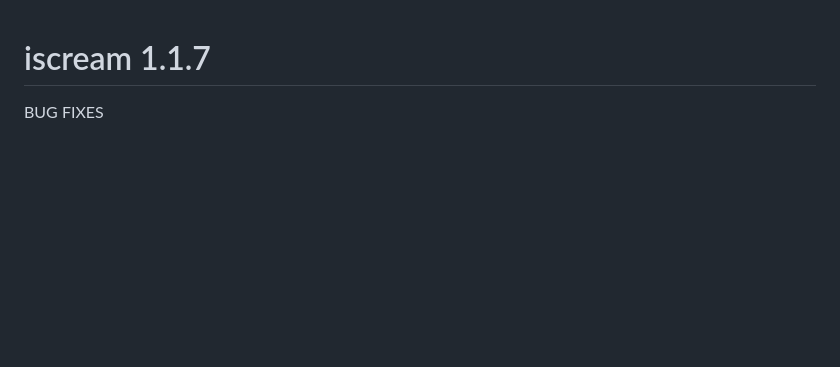
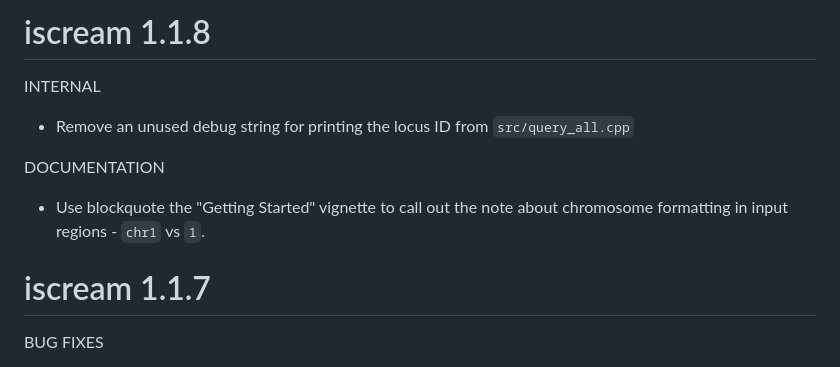
Before and after one commit to huishenlab/iscream, a Markdown page: NEWS.md, the part around the change. Rendered like a GitHub page; blank space fills up the shorter version.

Commit message:
chore(NEWS): update
- unused cpgid debug string
- blockquote the chr format note

```diff
--- a/NEWS.md
+++ b/NEWS.md
@@ -1,3 +1,15 @@
+# iscream 1.1.8
+
+INTERNAL
+
+- Remove an unused debug string for printing the locus ID from
+  `src/query_all.cpp`
+
+DOCUMENTATION
+
+- Use blockquote the "Getting Started" vignette to call out the note about
+  chromosome formatting in input regions - `chr1` vs `1`.
+
 # iscream 1.1.7
 
 BUG FIXES
```
